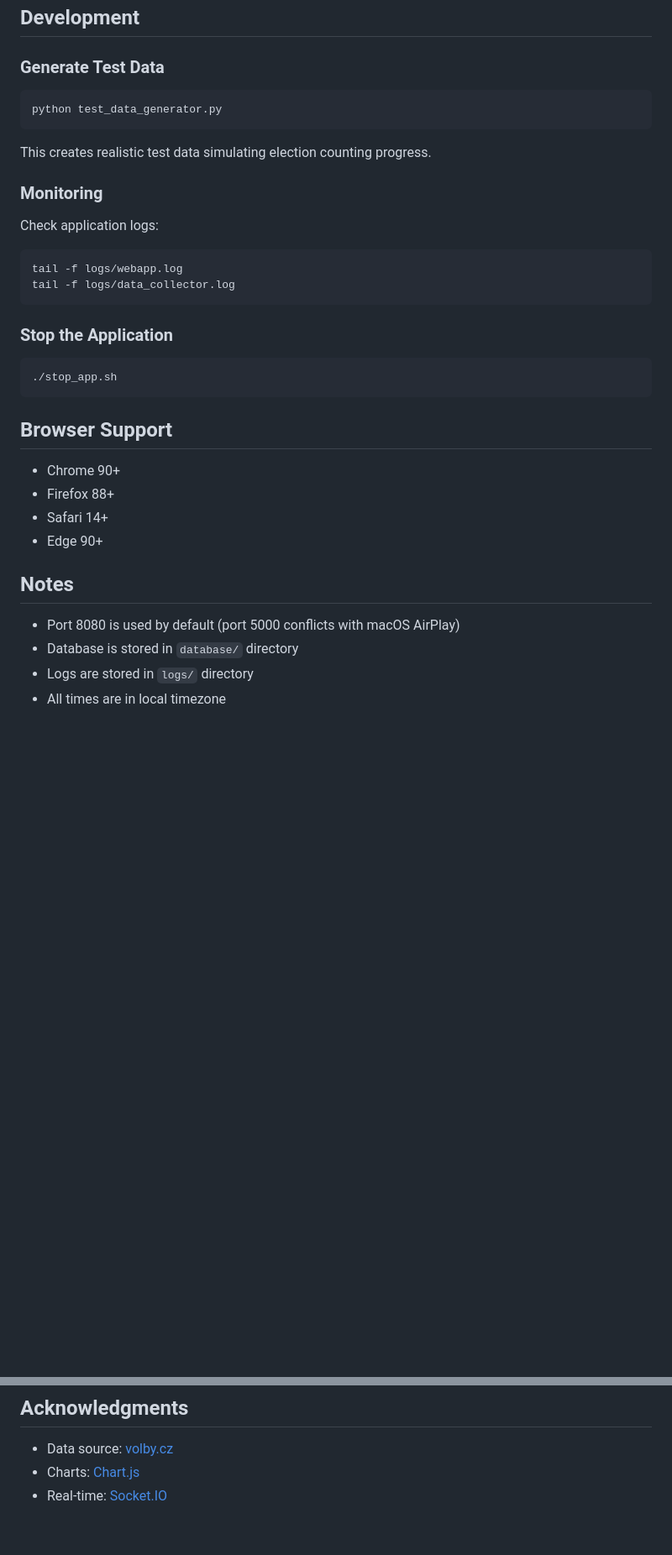
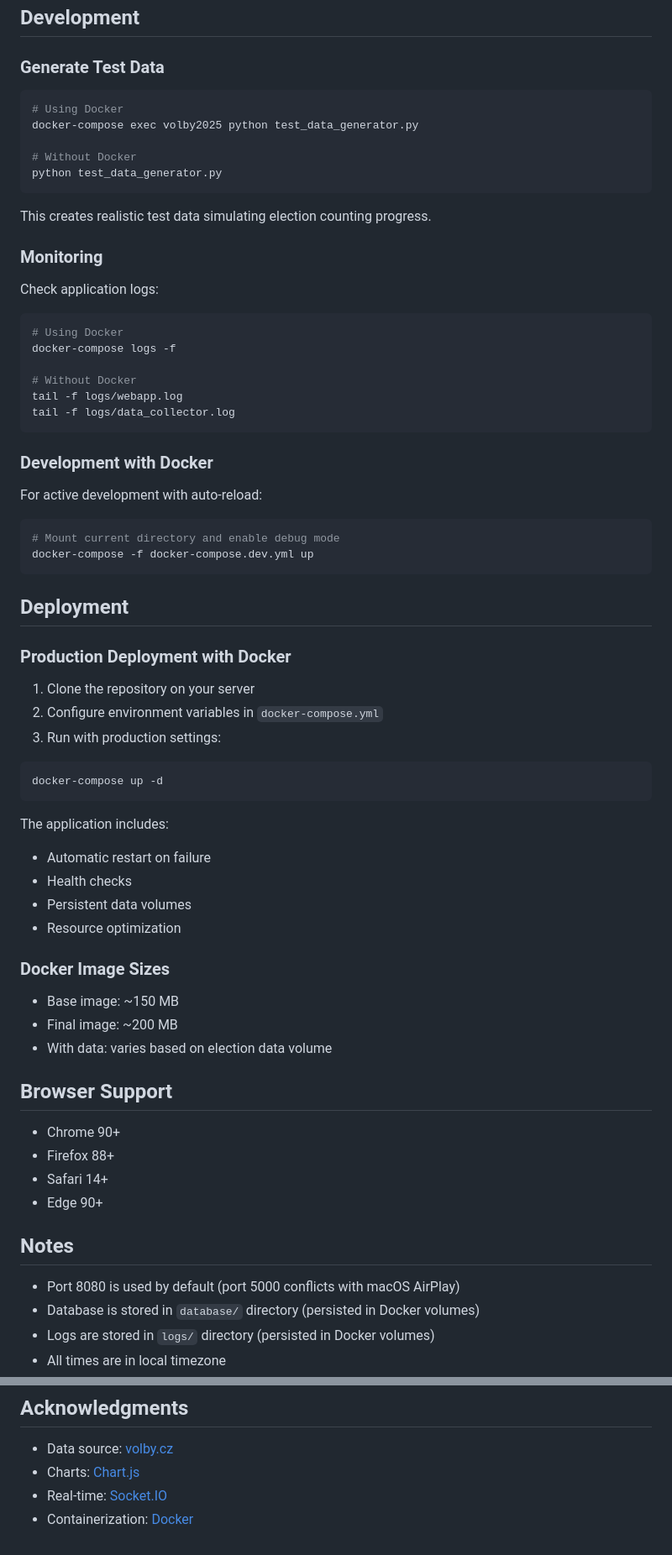
Before and after one commit to moodixmarket/volby2025, a Markdown page: README.md, 2 parts joined by grey strips. Shown: that part at 84% size. Rendered like a GitHub page; blank space fills up the shorter version.

````diff
--- a/README.md
+++ b/README.md
@@ -158,6 +234,10 @@ COLLECTION_INTERVAL = 1  # seconds
 ### Generate Test Data
 
 ```bash
+# Using Docker
+docker-compose exec volby2025 python test_data_generator.py
+
+# Without Docker
 python test_data_generator.py
 ```
 
@@ -166,16 +246,48 @@ This creates realistic test data simulating election counting progress.
 ### Monitoring
 
 Check application logs:
+
 ```bash
+# Using Docker
+docker-compose logs -f
+
+# Without Docker
 tail -f logs/webapp.log
 tail -f logs/data_collector.log
 ```
 
-### Stop the Application
+### Development with Docker
+
+For active development with auto-reload:
 
 ```bash
-./stop_app.sh
+# Mount current directory and enable debug mode
+docker-compose -f docker-compose.dev.yml up
 ```
+
+## Deployment
+
+### Production Deployment with Docker
+
+1. Clone the repository on your server
+2. Configure environment variables in `docker-compose.yml`
+3. Run with production settings:
+
+```bash
+docker-compose up -d
+```
+
+The application includes:
+- Automatic restart on failure
+- Health checks
+- Persistent data volumes
+- Resource optimization
+
+### Docker Image Sizes
+
+- Base image: ~150 MB
+- Final image: ~200 MB
+- With data: varies based on election data volume
 
 ## Browser Support
 
@@ -187,6 +299,6 @@ tail -f logs/data_collector.log
 ## Notes
 
 - Port 8080 is used by default (port 5000 conflicts with macOS AirPlay)
-- Database is stored in `database/` directory
-- Logs are stored in `logs/` directory
+- Database is stored in `database/` directory (persisted in Docker volumes)
+- Logs are stored in `logs/` directory (persisted in Docker volumes)
 - All times are in local timezone
@@ -204,3 +346,4 @@ Jan Růžička
 - Data source: [volby.cz](https://www.volby.cz)
 - Charts: [Chart.js](https://www.chartjs.org/)
 - Real-time: [Socket.IO](https://socket.io/)
+- Containerization: [Docker](https://www.docker.com/)
````
Also changed, not shown: other parts of README.md (+111 -5 lines).
